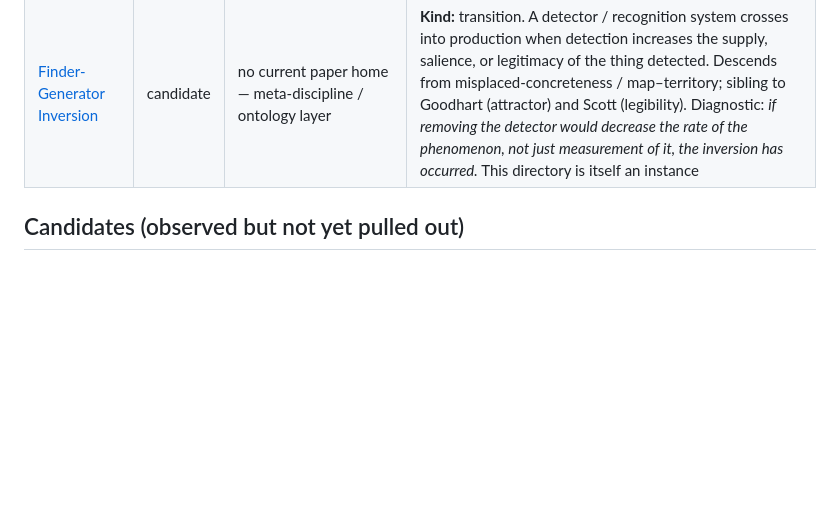
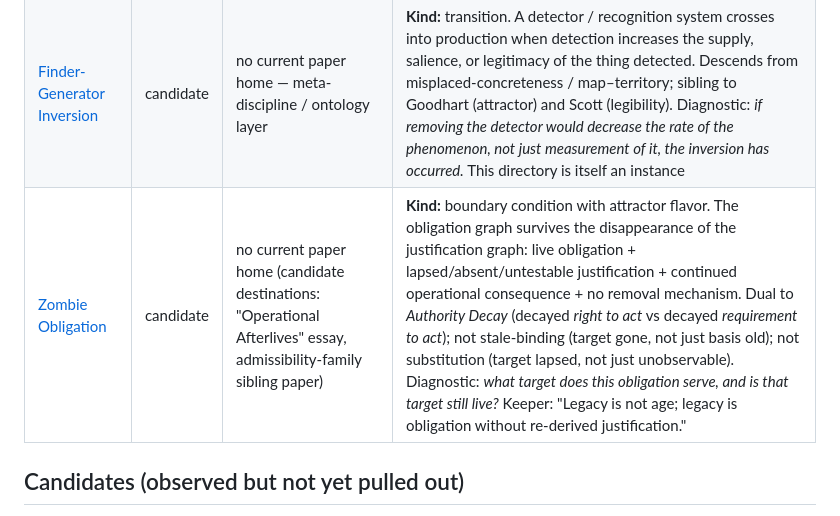
Before and after one commit to unpingable/papers, a Markdown page: working/primitives/README.md, the part around the change. Rendered like a GitHub page; blank space fills up the shorter version.

Commit message:
zombie obligation

```diff
--- a/working/primitives/README.md
+++ b/working/primitives/README.md
@@ -73,6 +73,7 @@ Don't ratify from vibes. Even very handsome vibes wearing a little theorem hat.
 | [Role Accretion](role-accretion.md) | candidate | no current paper home (closest adjacency P19 Shadow Governance) | A system's effective role expands via accumulated context without explicit re-contracting. Mechanism: *continuity → implied obligation → assumed standing → unauthorized intervention.* Diagnostic: *was this action authorized by the original task contract, or by accumulated context?* The disease against which Standing is the discipline |
 | [Control-Set Laundering](control-set-laundering.md) | candidate | no current paper home (controllability-side sibling of P25's observability result; Latent Capitalism / civic systems adjacent) | **Kind:** likely coordinate/sub-region on the controllability axis (not a freestanding primitive — flagged for ratification re-check). A governance/policy/budget choice is embedded into the admissible actuator set, then later presented as a hard plant constraint. Three-layer guardrail (benign / sediment / laundered) prevents universal-acid use. Sovereign-asymmetry signature distinguishes from sediment |
 | [Finder-Generator Inversion](finder-generator-inversion.md) | candidate | no current paper home — meta-discipline / ontology layer | **Kind:** transition. A detector / recognition system crosses into production when detection increases the supply, salience, or legitimacy of the thing detected. Descends from misplaced-concreteness / map–territory; sibling to Goodhart (attractor) and Scott (legibility). Diagnostic: *if removing the detector would decrease the rate of the phenomenon, not just measurement of it, the inversion has occurred.* This directory is itself an instance |
+| [Zombie Obligation](zombie-obligation.md) | candidate | no current paper home (candidate destinations: "Operational Afterlives" essay, admissibility-family sibling paper) | **Kind:** boundary condition with attractor flavor. The obligation graph survives the disappearance of the justification graph: live obligation + lapsed/absent/untestable justification + continued operational consequence + no removal mechanism. Dual to *Authority Decay* (decayed *right to act* vs decayed *requirement to act*); not stale-binding (target gone, not just basis old); not substitution (target lapsed, not just unobservable). Diagnostic: *what target does this obligation serve, and is that target still live?* Keeper: "Legacy is not age; legacy is obligation without re-derived justification." |
 
 ## Candidates (observed but not yet pulled out)
 
```
Also changed, not shown: working/primitives/zombie-obligation.md (added, +104 -0 lines).
